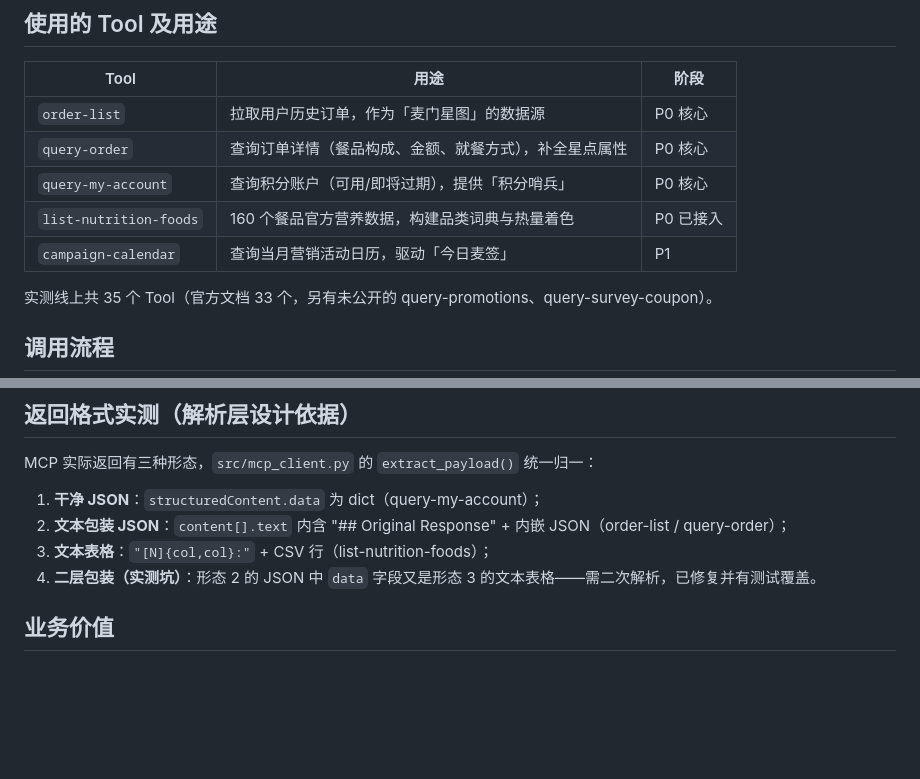
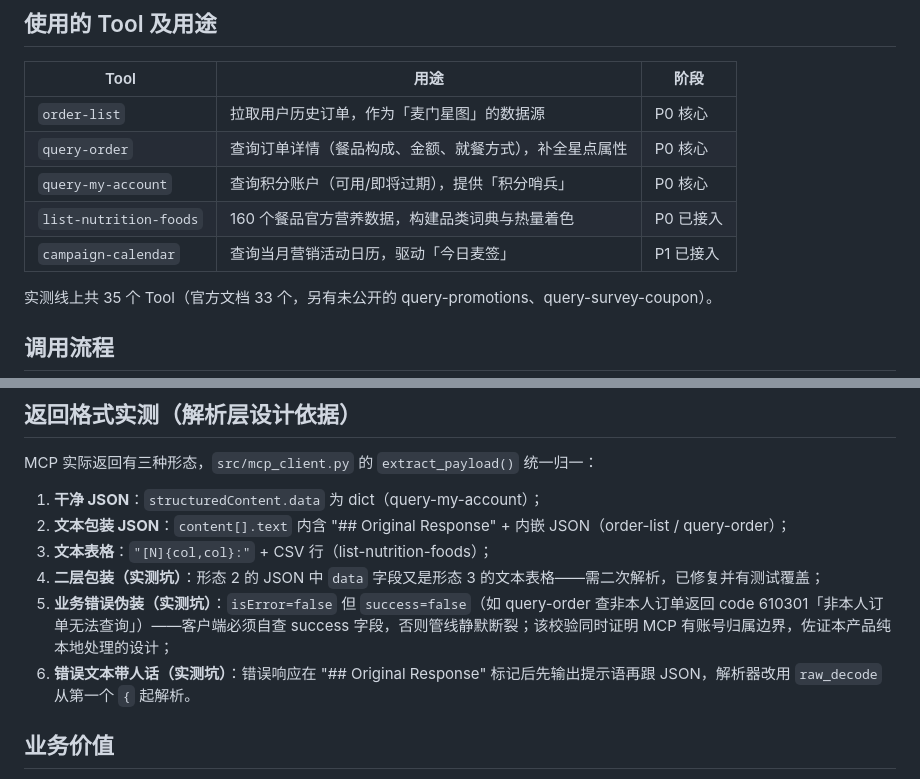
Before and after one commit to TianWenzzzh/mcd-universe, a Markdown page: MCP_INTEGRATION.md, 2 parts joined by grey strips. Rendered like a GitHub page; blank space fills up the shorter version.

```diff
--- a/MCP_INTEGRATION.md
+++ b/MCP_INTEGRATION.md
@@ -12,7 +12,7 @@
 | `query-order` | 查询订单详情（餐品构成、金额、就餐方式），补全星点属性 | P0 核心 |
 | `query-my-account` | 查询积分账户（可用/即将过期），提供「积分哨兵」 | P0 核心 |
 | `list-nutrition-foods` | 160 个餐品官方营养数据，构建品类词典与热量着色 | P0 已接入 |
-| `campaign-calendar` | 查询当月营销活动日历，驱动「今日麦签」 | P1 |
+| `campaign-calendar` | 查询当月营销活动日历，驱动「今日麦签」 | P1 已接入 |
 
 实测线上共 35 个 Tool（官方文档 33 个，另有未公开的 query-promotions、query-survey-coupon）。
 
@@ -36,7 +36,9 @@ MCP 实际返回有三种形态，`src/mcp_client.py` 的 `extract_payload()`
 1. **干净 JSON**：`structuredContent.data` 为 dict（query-my-account）；
 2. **文本包装 JSON**：`content[].text` 内含 "## Original Response" + 内嵌 JSON（order-list / query-order）；
 3. **文本表格**：`"[N]{col,col}:"` + CSV 行（list-nutrition-foods）；
-4. **二层包装（实测坑）**：形态 2 的 JSON 中 `data` 字段又是形态 3 的文本表格——需二次解析，已修复并有测试覆盖。
+4. **二层包装（实测坑）**：形态 2 的 JSON 中 `data` 字段又是形态 3 的文本表格——需二次解析，已修复并有测试覆盖；
+5. **业务错误伪装（实测坑）**：`isError=false` 但 `success=false`（如 query-order 查非本人订单返回 code 610301「非本人订单无法查询」）——客户端必须自查 success 字段，否则管线静默断裂；该校验同时证明 MCP 有账号归属边界，佐证本产品纯本地处理的设计；
+6. **错误文本带人话（实测坑）**：错误响应在 "## Original Response" 标记后先输出提示语再跟 JSON，解析器改用 `raw_decode` 从第一个 `{` 起解析。
 
 ## 业务价值
 
```
Also changed, not shown: README.md (+10 -5 lines), workbuddy.md (+32 -4 lines), docs/assets/demo-nebula-v2.png (added), docs/assets/demo-nebula-v3.png (added).
